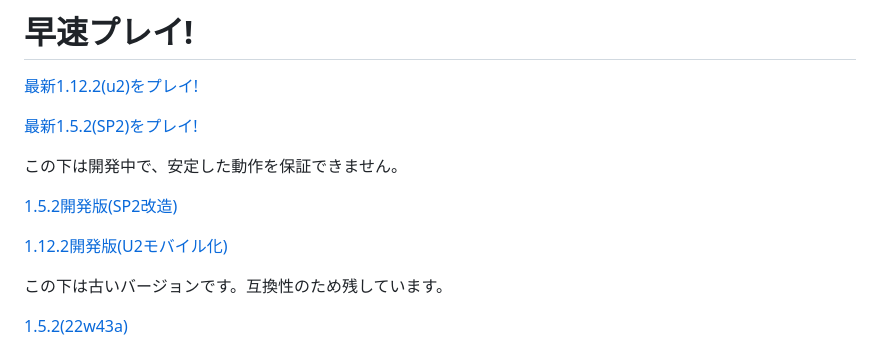
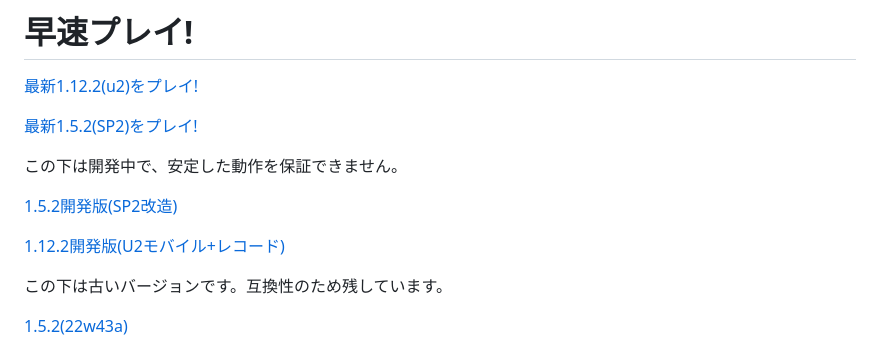
Before and after one commit to Magurock/Eaglercraft-for-Japan, a Markdown page: Play/README.md, the part around the change. Rendered like a GitHub page.

Commit message:
レコード

```diff
--- a/Play/README.md
+++ b/Play/README.md
@@ -18,7 +18,7 @@
 
 [1.5.2開発版(SP2改造)](https://magurock.github.io/Eaglercraft-for-Japan/Play/Test-152/)
 
-[1.12.2開発版(U2モバイル化)](https://magurock.github.io/Eaglercraft-for-Japan/Play/Test-1122/)
+[1.12.2開発版(U2モバイル+レコード)](https://magurock.github.io/Eaglercraft-for-Japan/Play/Test-1122/)
 
 この下は古いバージョンです。互換性のため残しています。
 
```
